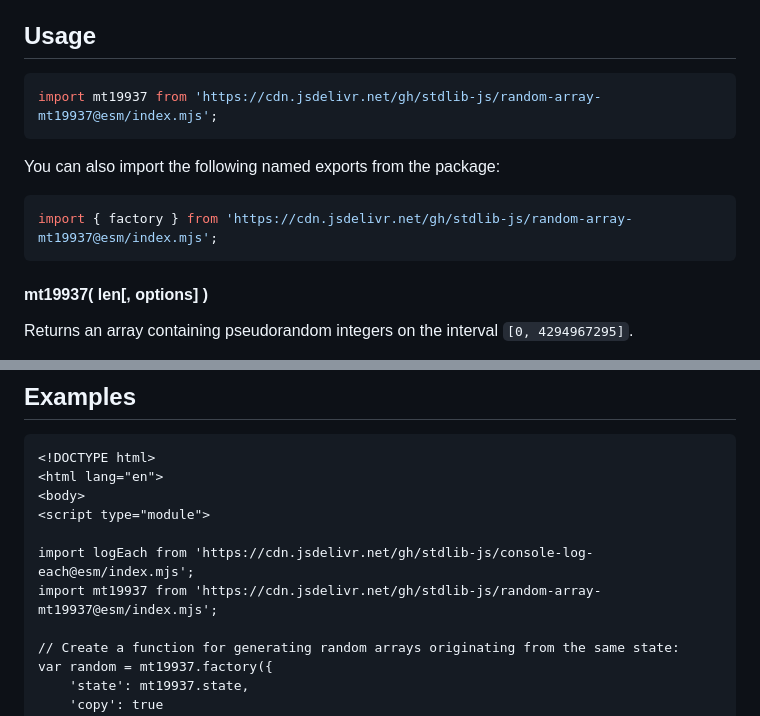
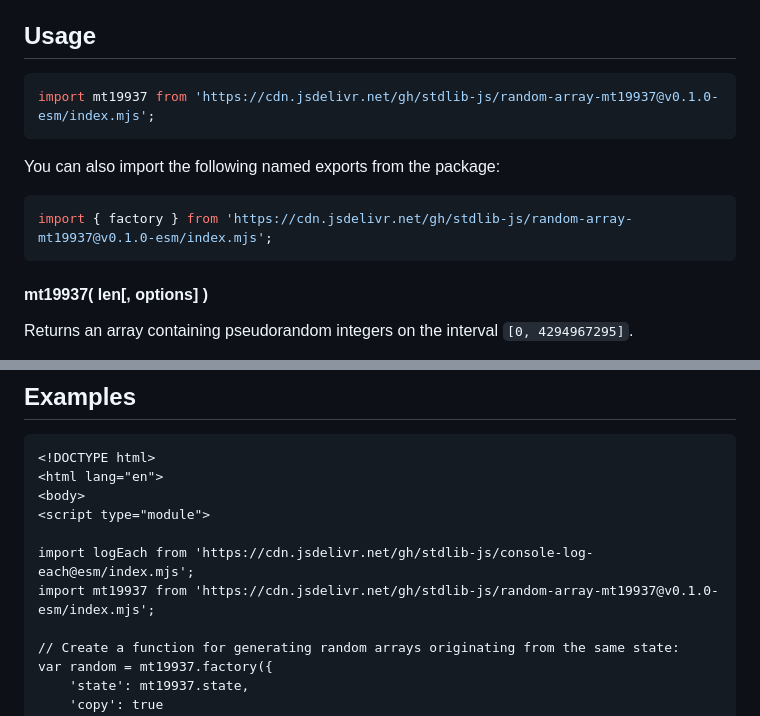
Before and after one commit to stdlib-js/random-array-mt19937, a Markdown page: README.md, 2 parts joined by grey strips. Rendered like a GitHub page.

Commit message:
Update README.md for ESM bundle v0.1.0

````diff
--- a/README.md
+++ b/README.md
@@ -42,13 +42,13 @@ limitations under the License.
 ## Usage
 
 ```javascript
-import mt19937 from 'https://cdn.jsdelivr.net/gh/stdlib-js/random-array-mt19937@esm/index.mjs';
+import mt19937 from 'https://cdn.jsdelivr.net/gh/stdlib-js/random-array-mt19937@v0.1.0-esm/index.mjs';
 ```
 
 You can also import the following named exports from the package:
 
 ```javascript
-import { factory } from 'https://cdn.jsdelivr.net/gh/stdlib-js/random-array-mt19937@esm/index.mjs';
+import { factory } from 'https://cdn.jsdelivr.net/gh/stdlib-js/random-array-mt19937@v0.1.0-esm/index.mjs';
 ```
 
 #### mt19937( len\[, options] )
@@ -257,7 +257,7 @@ var sz = mt19937.byteLength;
 <script type="module">
 
 import logEach from 'https://cdn.jsdelivr.net/gh/stdlib-js/console-log-each@esm/index.mjs';
-import mt19937 from 'https://cdn.jsdelivr.net/gh/stdlib-js/random-array-mt19937@esm/index.mjs';
+import mt19937 from 'https://cdn.jsdelivr.net/gh/stdlib-js/random-array-mt19937@v0.1.0-esm/index.mjs';
 
 // Create a function for generating random arrays originating from the same state:
 var random = mt19937.factory({
````
